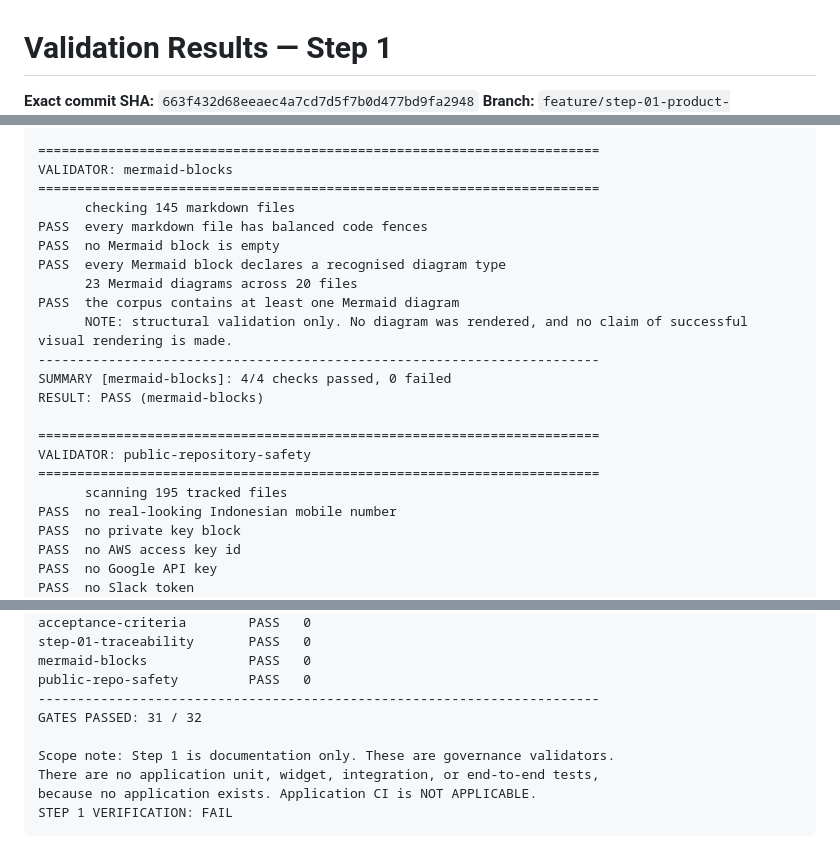
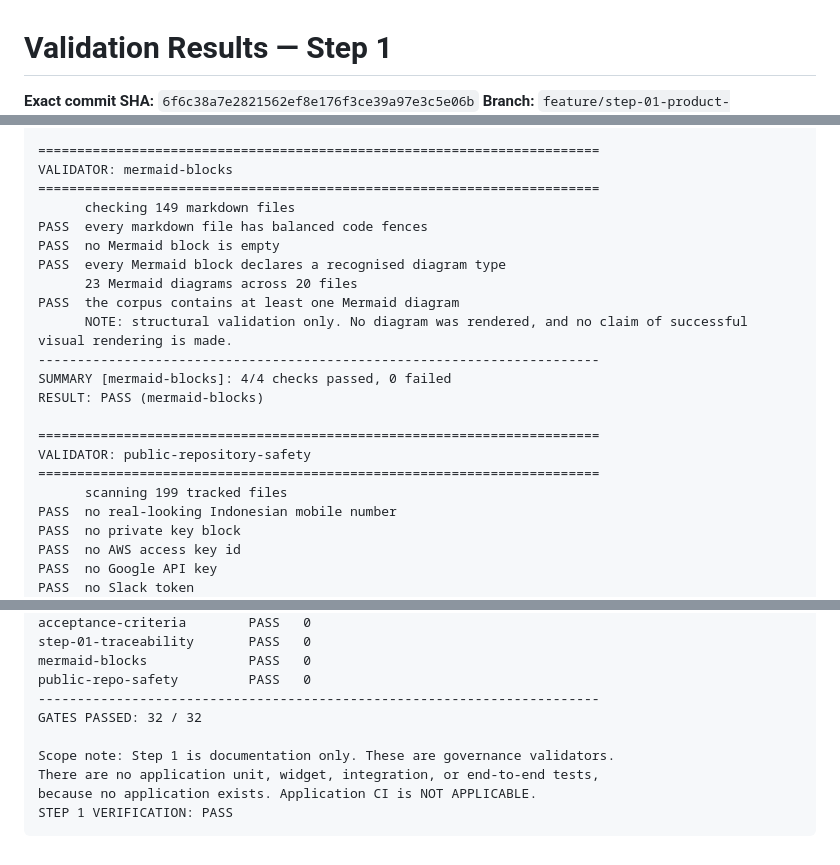
Before and after one commit to makemesick91-code/aish_laundry_app, a Markdown page: evidence/step-01/validation-results.md, 3 parts joined by grey strips. Rendered like a GitHub page.

````diff
--- a/evidence/step-01/validation-results.md
+++ b/evidence/step-01/validation-results.md
@@ -1,4 +1,4 @@
 # Validation Results — Step 1
 
-**Exact commit SHA:** `663f432d68eeaec4a7cd7d5f7b0d477bd9fa2948`
+**Exact commit SHA:** `6f6c38a7e2821562ef8e176f3ce39a97e3c5e06b`
 **Branch:** `feature/step-01-product-requirement-domain-model`
@@ -1217,7 +1215,7 @@ RESULT: PASS (step-01-traceability)
 ========================================================================
 VALIDATOR: mermaid-blocks
 ========================================================================
-      checking 145 markdown files
+      checking 149 markdown files
 PASS  every markdown file has balanced code fences
 PASS  no Mermaid block is empty
 PASS  every Mermaid block declares a recognised diagram type
@@ -1231,7 +1229,7 @@ RESULT: PASS (mermaid-blocks)
 ========================================================================
 VALIDATOR: public-repository-safety
 ========================================================================
-      scanning 195 tracked files
+      scanning 199 tracked files
 PASS  no real-looking Indonesian mobile number
 PASS  no private key block
 PASS  no AWS access key id
@@ -1288,10 +1286,10 @@ step-01-traceability       PASS   0
 mermaid-blocks             PASS   0
 public-repo-safety         PASS   0
 ------------------------------------------------------------------------
-GATES PASSED: 31 / 32
+GATES PASSED: 32 / 32
 
 Scope note: Step 1 is documentation only. These are governance validators.
 There are no application unit, widget, integration, or end-to-end tests,
 because no application exists. Application CI is NOT APPLICABLE.
-STEP 1 VERIFICATION: FAIL
+STEP 1 VERIFICATION: PASS
 ```
````
Also changed, not shown: other parts of evidence/step-01/validation-results.md (+17 -19 lines).
